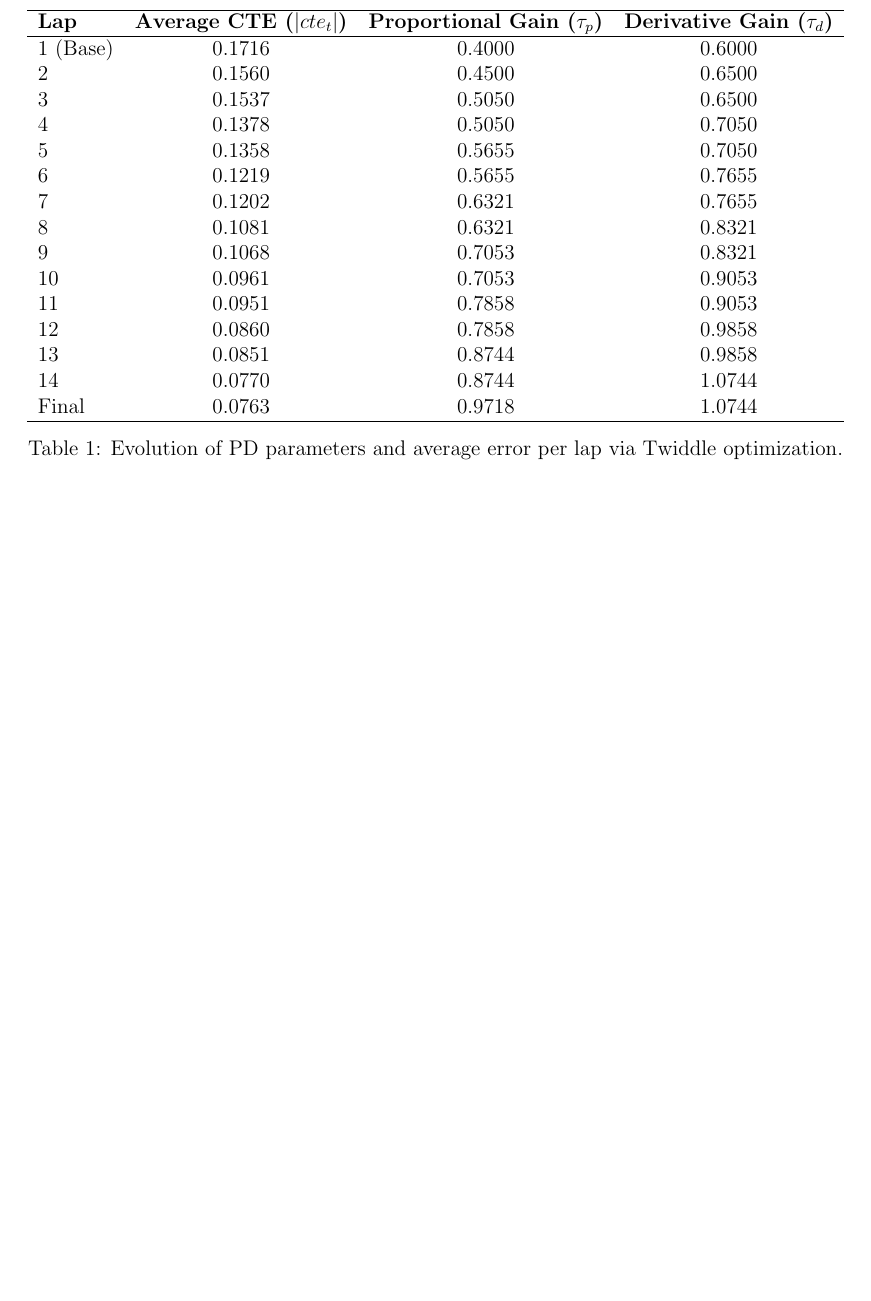
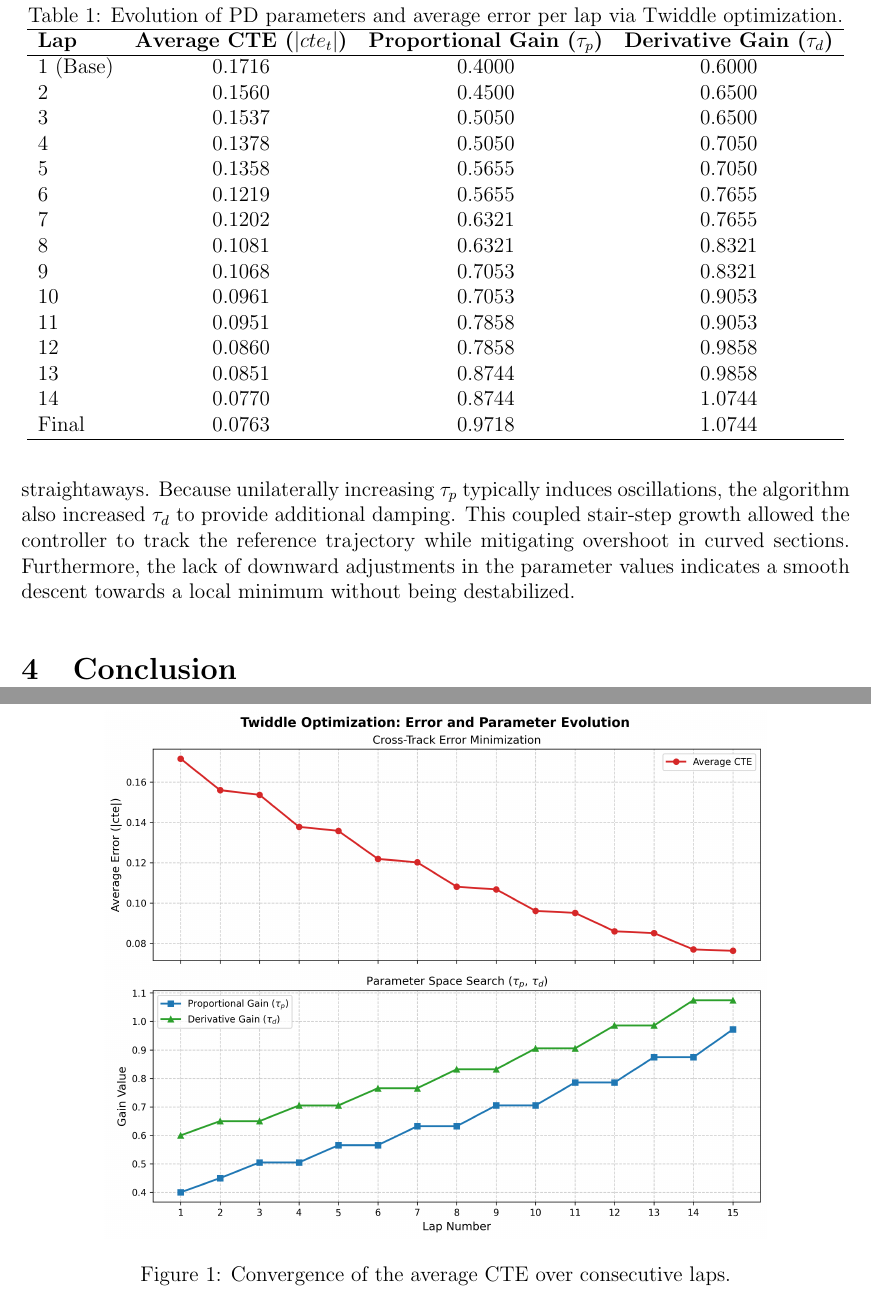
Before and after one commit to alvaromalfaro/autonomous-robotics, a LaTeX problem sheet (Homework3/report/main.tex): part of page 4 of 4 before the commit and two parts of pages 4 and 5 of 5 after it, the two joined at a grey line, cut so that both start at the same text, the shorter picture padded with empty space. Compiled offline with pdfLaTeX.

Commit message:
Enhance Homework 3 report with convergence analysis and updated plots

```diff
--- a/Homework3/report/main.tex
+++ b/Homework3/report/main.tex
@@ -139,6 +139,8 @@ the parameter space exploration and the corresponding reduction in the objective
 
 \begin{table}
     \centering
+    \caption{Evolution of PD parameters and average error per lap via Twiddle optimization.}
+    \label{tab:optimization}
     \begin{tabular}{lccc}
         \hline
         \textbf{Lap} & \textbf{Average CTE ($|cte_t|$)} & \textbf{Proportional Gain ($\tau_p$)} & \textbf{Derivative Gain ($\tau_d$)} \\
@@ -160,4 +162,3 @@ the parameter space exploration and the corresponding reduction in the objective
         Final        & 0.0763                           & 0.9718                                & 1.0744                              \\
         \hline
     \end{tabular}
-    \caption{Evolution of PD parameters and average error per lap via Twiddle optimization.}
@@ -168,3 +173,15 @@ the parameter space exploration and the corresponding reduction in the objective
+the straightaways. Because unilaterally increasing $\tau_p$ typically induces oscillations, the
+algorithm also increased $\tau_d$ to provide additional damping. This coupled stair-step growth
+allowed the controller to track the reference trajectory while mitigating overshoot in curved
+sections. Furthermore, the lack of downward adjustments in the parameter values indicates a smooth
+descent towards a local minimum without being destabilized.
+
+\begin{figure}
+    \centering
+    \includegraphics[width=0.8\textwidth]{img/twiddle_results.png}
+    \caption{Convergence of the average CTE over consecutive laps.}
+    \label{fig:convergence}
+\end{figure}
 
 %------------------------------------------------
 
```
Also changed, not shown: Homework3/report/img/twiddle_results.png, Homework3/report/main.pdf, Homework3/report/main.tex (8 more changed lines), 1 other file.
